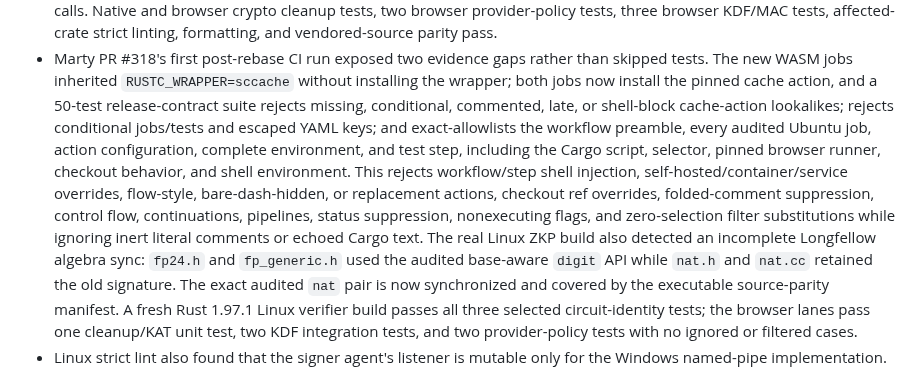
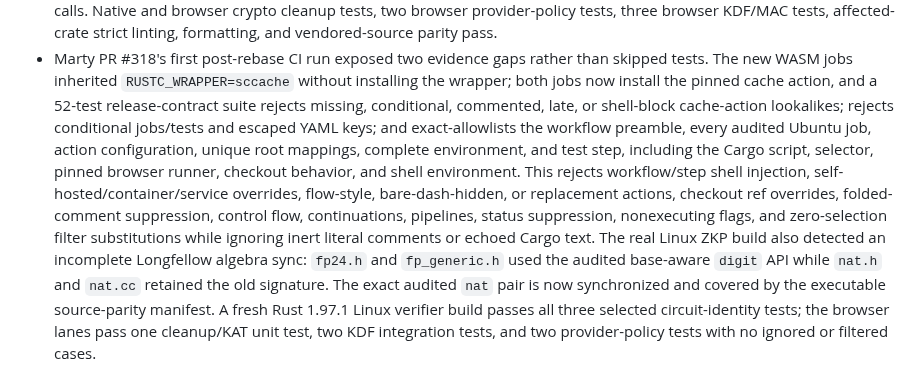
Before and after one commit to ElevenID/marty-core, a Markdown page: docs/architecture/crypto-audit-followups-2026-09-07.md, the part around the change. GitHub-like rendering.

Commit message:
docs: record unique workflow roots

```diff
--- a/docs/architecture/crypto-audit-followups-2026-09-07.md
+++ b/docs/architecture/crypto-audit-followups-2026-09-07.md
@@ -206,19 +206,19 @@ different locations require fresh review rather than relying on this triage.
 - Marty PR #318's first post-rebase CI run exposed two evidence gaps rather than
   skipped tests. The new WASM jobs inherited `RUSTC_WRAPPER=sccache` without
   installing the wrapper; both jobs now install the pinned cache action, and a
-  50-test release-contract suite rejects missing, conditional, commented, late, or
+  52-test release-contract suite rejects missing, conditional, commented, late, or
   shell-block cache-action lookalikes; rejects conditional jobs/tests and escaped
   YAML keys; and exact-allowlists the workflow preamble, every audited Ubuntu job,
-  action configuration, complete environment, and test step, including the Cargo
-  script, selector, pinned browser runner, checkout behavior, and shell environment.
+  action configuration, unique root mappings, complete environment, and test step,
+  including the Cargo script, selector, pinned browser runner, checkout behavior,
+  and shell environment.
   This rejects workflow/step shell injection, self-hosted/container/service
+  overrides, flow-style, bare-dash-hidden, or replacement actions, checkout ref
   overrides,
-  flow-style, bare-dash-hidden, or replacement actions, checkout ref overrides,
   folded-comment suppression, control flow, continuations, pipelines, status
   suppression, nonexecuting flags, and zero-selection filter substitutions while
   ignoring inert literal comments or echoed Cargo text. The real Linux ZKP build
-  also detected an incomplete
-  Longfellow algebra sync:
+  also detected an incomplete Longfellow algebra sync:
   `fp24.h` and `fp_generic.h` used the audited base-aware `digit` API while
   `nat.h` and `nat.cc` retained the old signature. The exact audited `nat` pair is
   now synchronized and covered by the executable source-parity manifest. A fresh
```
